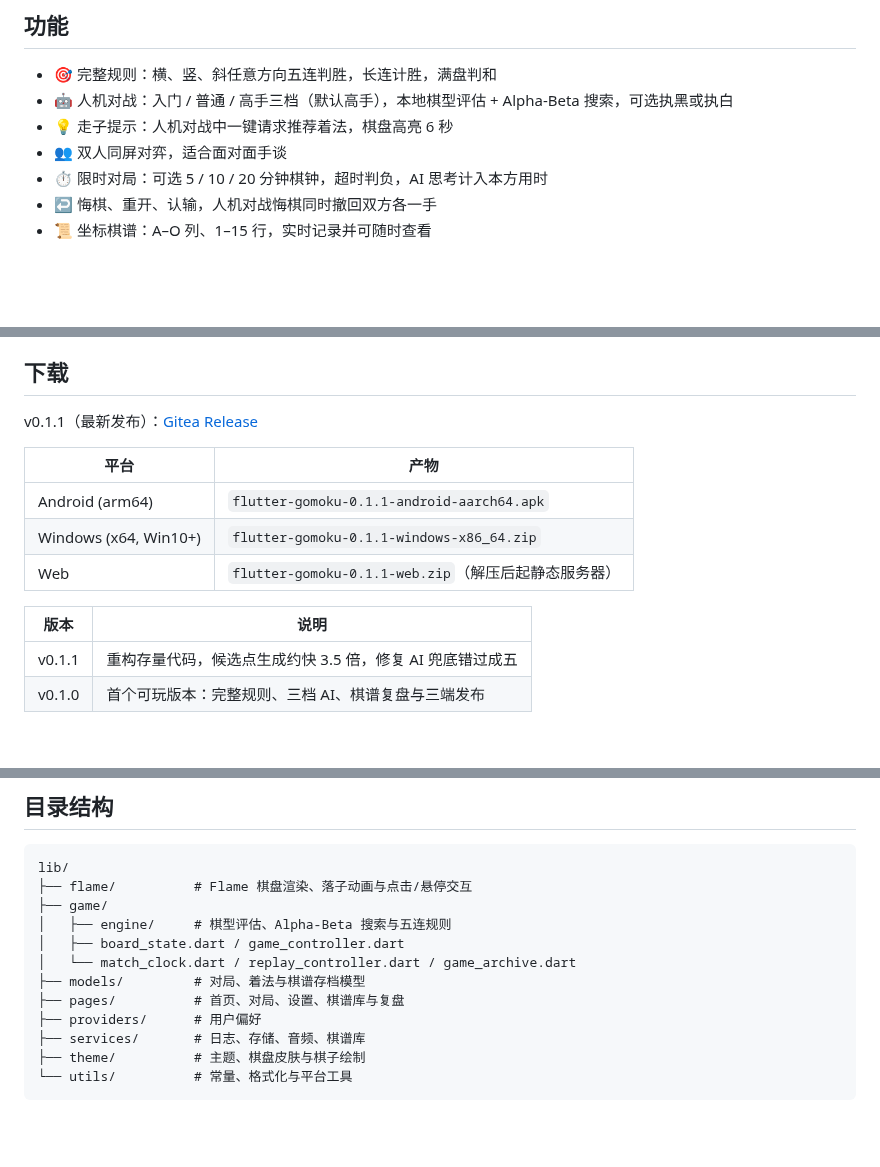
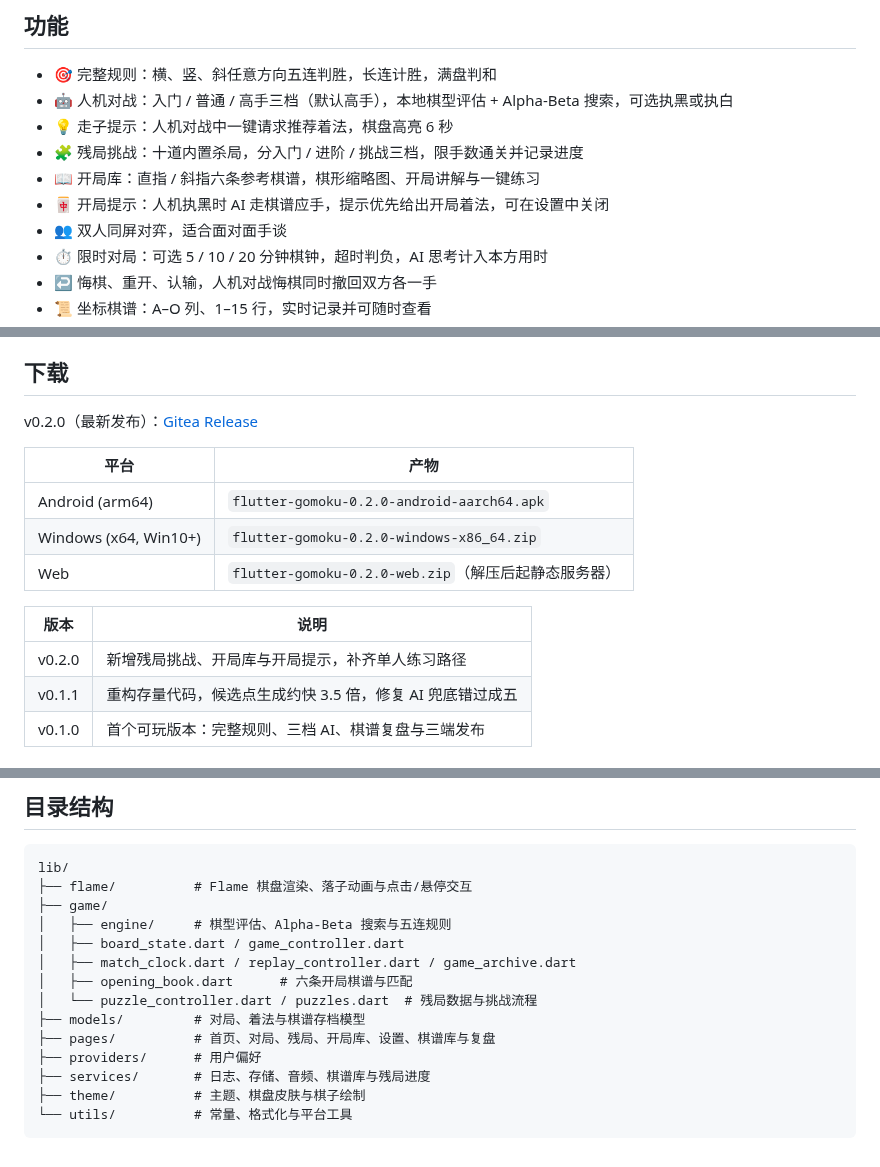
Before and after one commit to g-ai-002/flutter-gomoku, a Markdown page: README.md, 3 parts joined by grey strips. Drawn GitHub-style; blank space fills up the shorter version.

````diff
--- a/README.md
+++ b/README.md
@@ -7,6 +7,9 @@
 - 🎯 完整规则：横、竖、斜任意方向五连判胜，长连计胜，满盘判和
 - 🤖 人机对战：入门 / 普通 / 高手三档（默认高手），本地棋型评估 + Alpha-Beta 搜索，可选执黑或执白
 - 💡 走子提示：人机对战中一键请求推荐着法，棋盘高亮 6 秒
+- 🧩 残局挑战：十道内置杀局，分入门 / 进阶 / 挑战三档，限手数通关并记录进度
+- 📖 开局库：直指 / 斜指六条参考棋谱，棋形缩略图、开局讲解与一键练习
+- 🀄 开局提示：人机执黑时 AI 走棋谱应手，提示优先给出开局着法，可在设置中关闭
 - 👥 双人同屏对弈，适合面对面手谈
 - ⏱️ 限时对局：可选 5 / 10 / 20 分钟棋钟，超时判负，AI 思考计入本方用时
 - ↩️ 悔棋、重开、认输，人机对战悔棋同时撤回双方各一手
@@ -23,16 +26,17 @@
 
 ## 下载
 
-v0.1.1（最新发布）：[Gitea Release](http://192.168.31.120:3020/GTech/flutter-gomoku/releases/tag/v0.1.1)
+v0.2.0（最新发布）：[Gitea Release](http://192.168.31.120:3020/GTech/flutter-gomoku/releases/tag/v0.2.0)
 
 | 平台 | 产物 |
 | --- | --- |
-| Android (arm64) | `flutter-gomoku-0.1.1-android-aarch64.apk` |
-| Windows (x64, Win10+) | `flutter-gomoku-0.1.1-windows-x86_64.zip` |
-| Web | `flutter-gomoku-0.1.1-web.zip`（解压后起静态服务器） |
+| Android (arm64) | `flutter-gomoku-0.2.0-android-aarch64.apk` |
+| Windows (x64, Win10+) | `flutter-gomoku-0.2.0-windows-x86_64.zip` |
+| Web | `flutter-gomoku-0.2.0-web.zip`（解压后起静态服务器） |
 
 | 版本 | 说明 |
 | --- | --- |
+| v0.2.0 | 新增残局挑战、开局库与开局提示，补齐单人练习路径 |
 | v0.1.1 | 重构存量代码，候选点生成约快 3.5 倍，修复 AI 兜底错过成五 |
 | v0.1.0 | 首个可玩版本：完整规则、三档 AI、棋谱复盘与三端发布 |
 
@@ -63,11 +67,13 @@ lib/
 ├── game/
 │   ├── engine/     # 棋型评估、Alpha-Beta 搜索与五连规则
 │   ├── board_state.dart / game_controller.dart
-│   └── match_clock.dart / replay_controller.dart / game_archive.dart
+│   ├── match_clock.dart / replay_controller.dart / game_archive.dart
+│   ├── opening_book.dart      # 六条开局棋谱与匹配
+│   └── puzzle_controller.dart / puzzles.dart  # 残局数据与挑战流程
 ├── models/         # 对局、着法与棋谱存档模型
-├── pages/          # 首页、对局、设置、棋谱库与复盘
+├── pages/          # 首页、对局、残局、开局库、设置、棋谱库与复盘
 ├── providers/      # 用户偏好
-├── services/       # 日志、存储、音频、棋谱库
+├── services/       # 日志、存储、音频、棋谱库与残局进度
 ├── theme/          # 主题、棋盘皮肤与棋子绘制
 └── utils/          # 常量、格式化与平台工具
 ```
````
Also changed, not shown: plan.md (+22 -5 lines).
